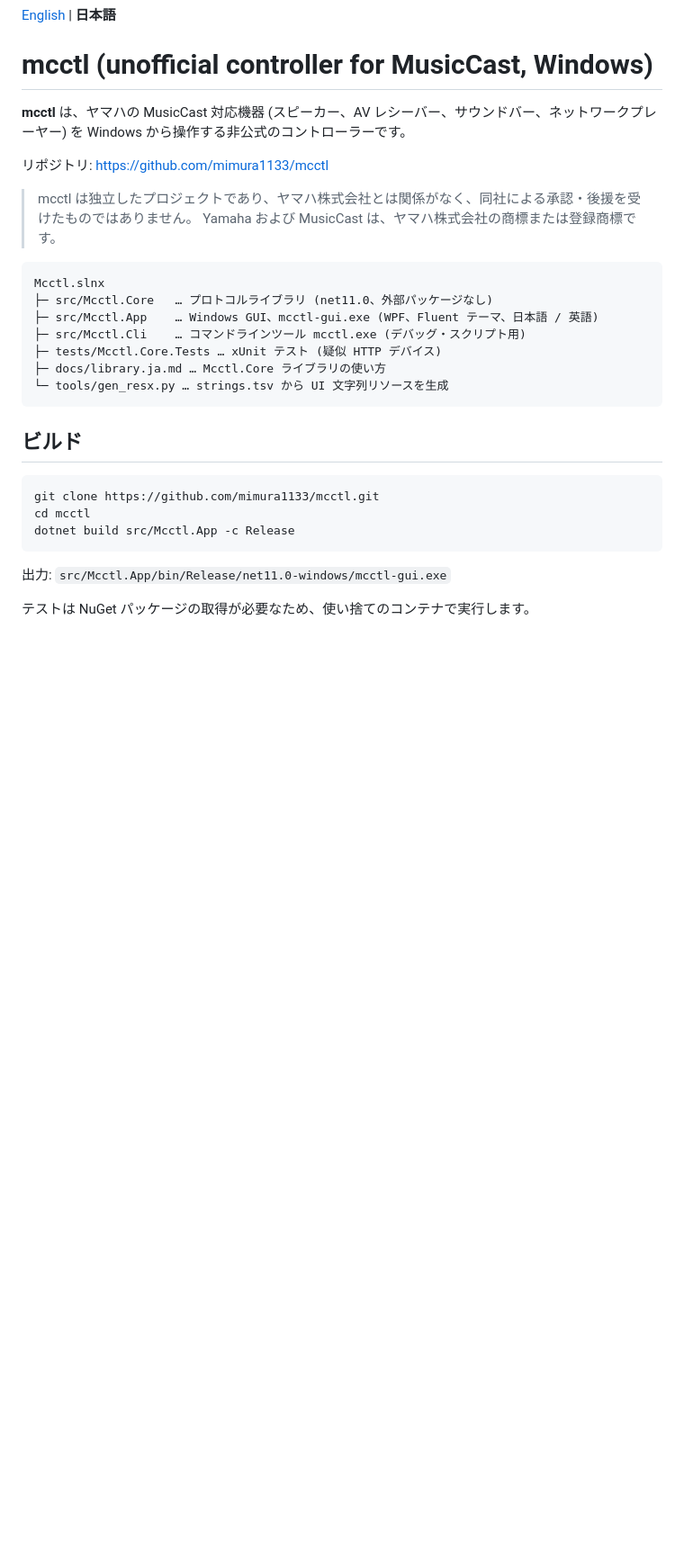
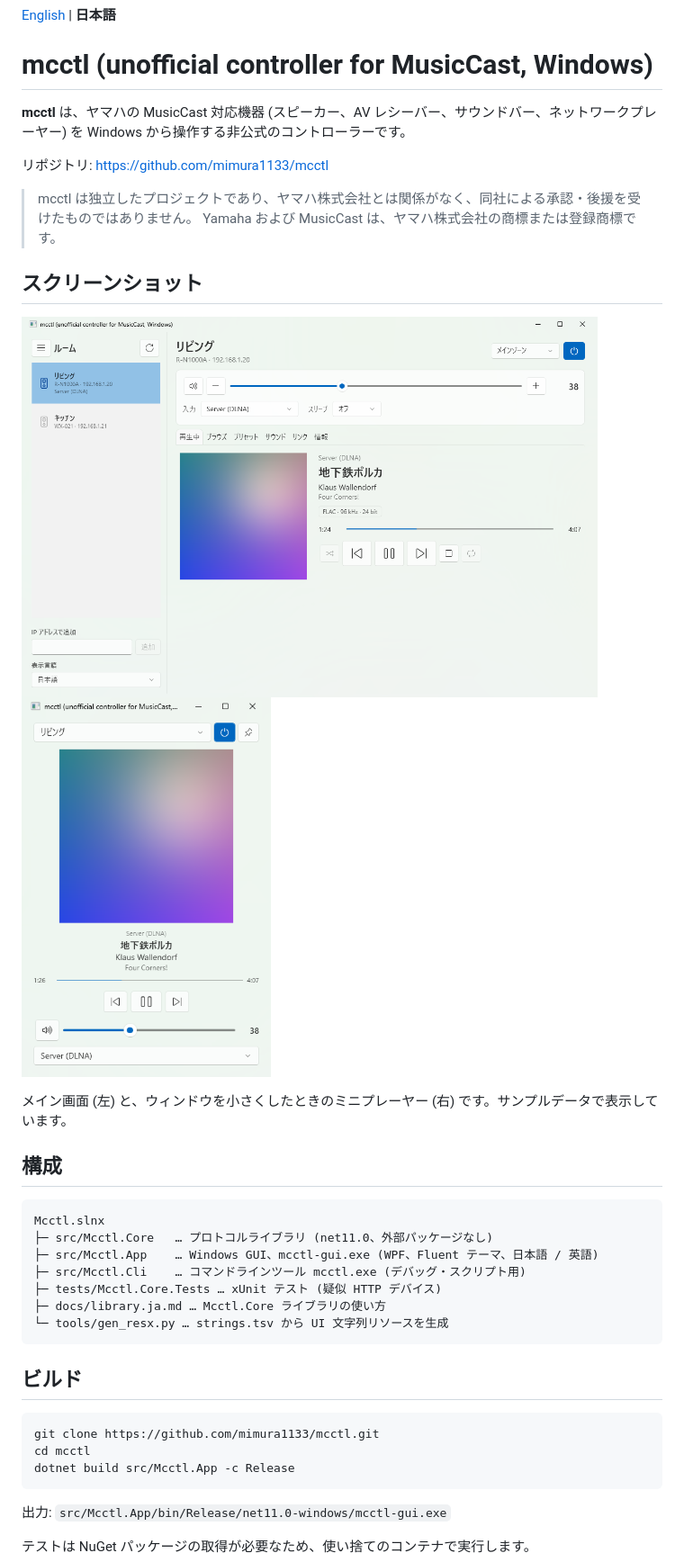
Before and after one commit to mimura1133/mcctl, a Markdown page: README.ja.md, the part around one of its changes. Shown at 90% size. Rendered like a GitHub page; pictures changed too: docs/images/screenshot-full-ja.png (added), docs/images/screenshot-mini-ja.png (added); blank space fills up the shorter version.

````diff
--- a/README.ja.md
+++ b/README.ja.md
@@ -8,6 +8,17 @@
 
 > mcctl は独立したプロジェクトであり、ヤマハ株式会社とは関係がなく、同社による承認・後援を受けたものではありません。
 > Yamaha および MusicCast は、ヤマハ株式会社の商標または登録商標です。
+
+## スクリーンショット
+
+<p>
+  <img src="docs/images/screenshot-full-ja.png" alt="mcctl のメイン画面: ルーム一覧、音量と入力、アートワークとオーディオフォーマット付きの再生中表示" width="640">
+  <img src="docs/images/screenshot-mini-ja.png" alt="ウィンドウを小さくしたときのミニプレーヤー" width="277">
+</p>
+
+メイン画面 (左) と、ウィンドウを小さくしたときのミニプレーヤー (右) です。サンプルデータで表示しています。
+
+## 構成
 
 ```
 Mcctl.slnx
````
Also changed, not shown: other parts of README.ja.md (+1 -1 lines), README.md (+12 -1 lines), docs/images/screenshot-full-en.png (added), docs/images/screenshot-mini-en.png (added).
